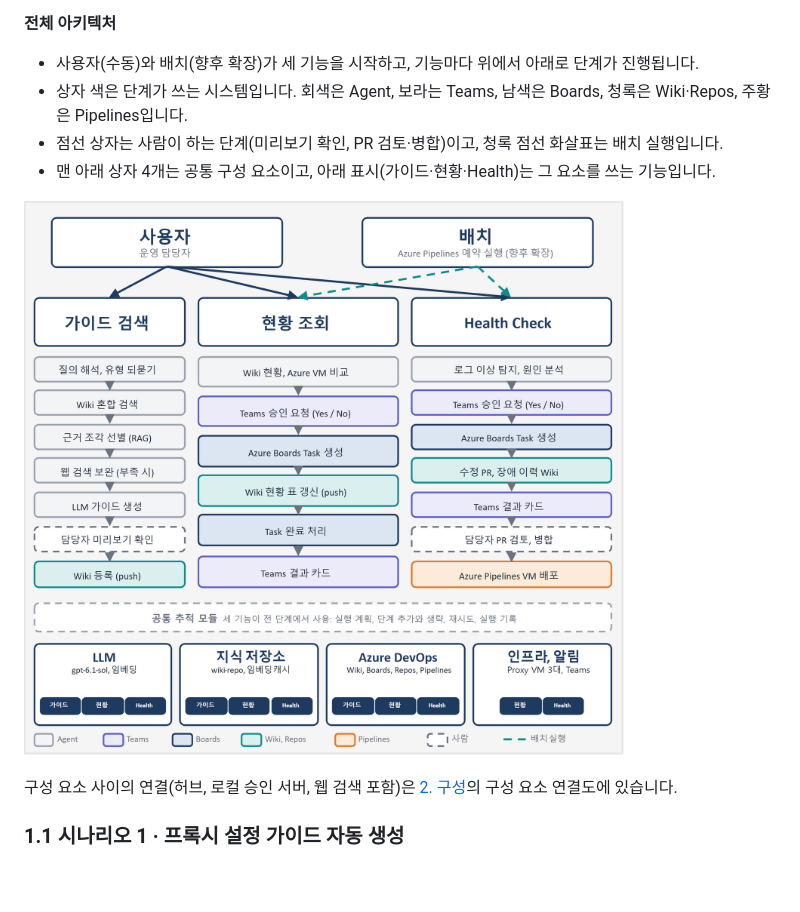
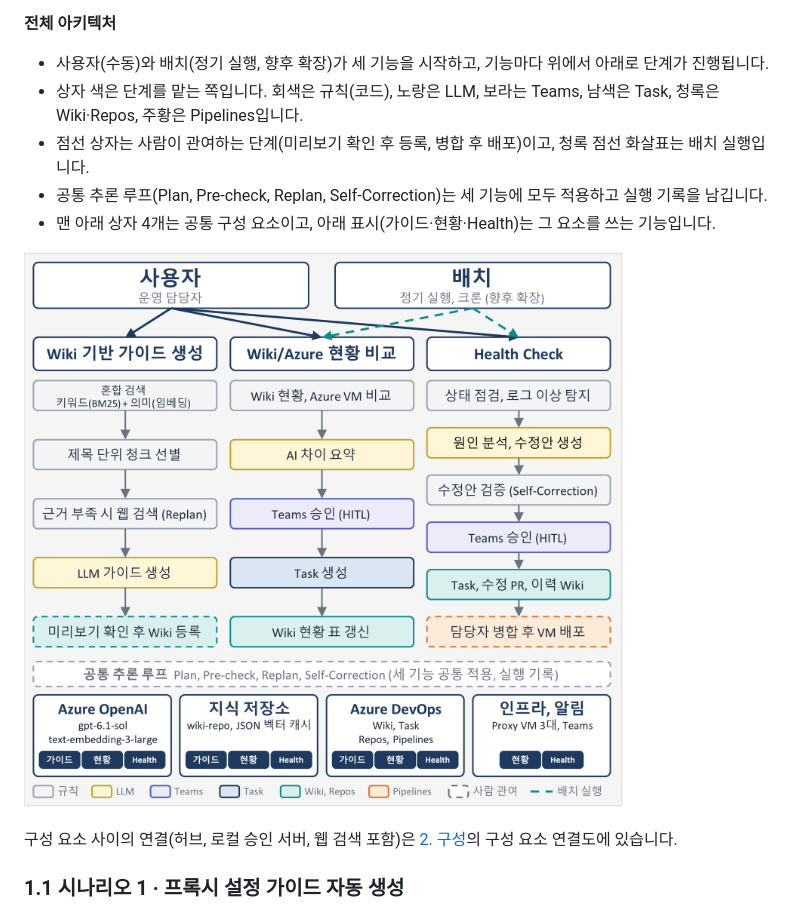
Before and after one commit to pcmola/ai-master, a Markdown page: README.md, the part around the change. Rendered like a GitHub page; pictures changed too: docs/images/architecture-overview.png; blank space fills up the shorter version.

Commit message:
README 전체 아키텍처를 발표 자료(20261112) 3쪽 다이어그램으로 교체, 범례 설명 현행화
Co-Authored-By: Claude Opus 5.5 <noreply@anthropic.com>

```diff
--- a/README.md
+++ b/README.md
@@ -59,9 +59,10 @@ Azure DevOps Wiki에 쌓인 운영 지식과 Azure의 실제 인프라를 LLM으
 
 **전체 아키텍처**
 
-- 사용자(수동)와 배치(향후 확장)가 세 기능을 시작하고, 기능마다 위에서 아래로 단계가 진행됩니다.
-- 상자 색은 단계가 쓰는 시스템입니다. 회색은 Agent, 보라는 Teams, 남색은 Boards, 청록은 Wiki·Repos, 주황은 Pipelines입니다.
-- 점선 상자는 사람이 하는 단계(미리보기 확인, PR 검토·병합)이고, 청록 점선 화살표는 배치 실행입니다.
+- 사용자(수동)와 배치(정기 실행, 향후 확장)가 세 기능을 시작하고, 기능마다 위에서 아래로 단계가 진행됩니다.
+- 상자 색은 단계를 맡는 쪽입니다. 회색은 규칙(코드), 노랑은 LLM, 보라는 Teams, 남색은 Task, 청록은 Wiki·Repos, 주황은 Pipelines입니다.
+- 점선 상자는 사람이 관여하는 단계(미리보기 확인 후 등록, 병합 후 배포)이고, 청록 점선 화살표는 배치 실행입니다.
+- 공통 추론 루프(Plan, Pre-check, Replan, Self-Correction)는 세 기능에 모두 적용하고 실행 기록을 남깁니다.
 - 맨 아래 상자 4개는 공통 구성 요소이고, 아래 표시(가이드·현황·Health)는 그 요소를 쓰는 기능입니다.
 
 [![전체 아키텍처](docs/images/architecture-overview.png)](docs/images/architecture-overview.png)
```
